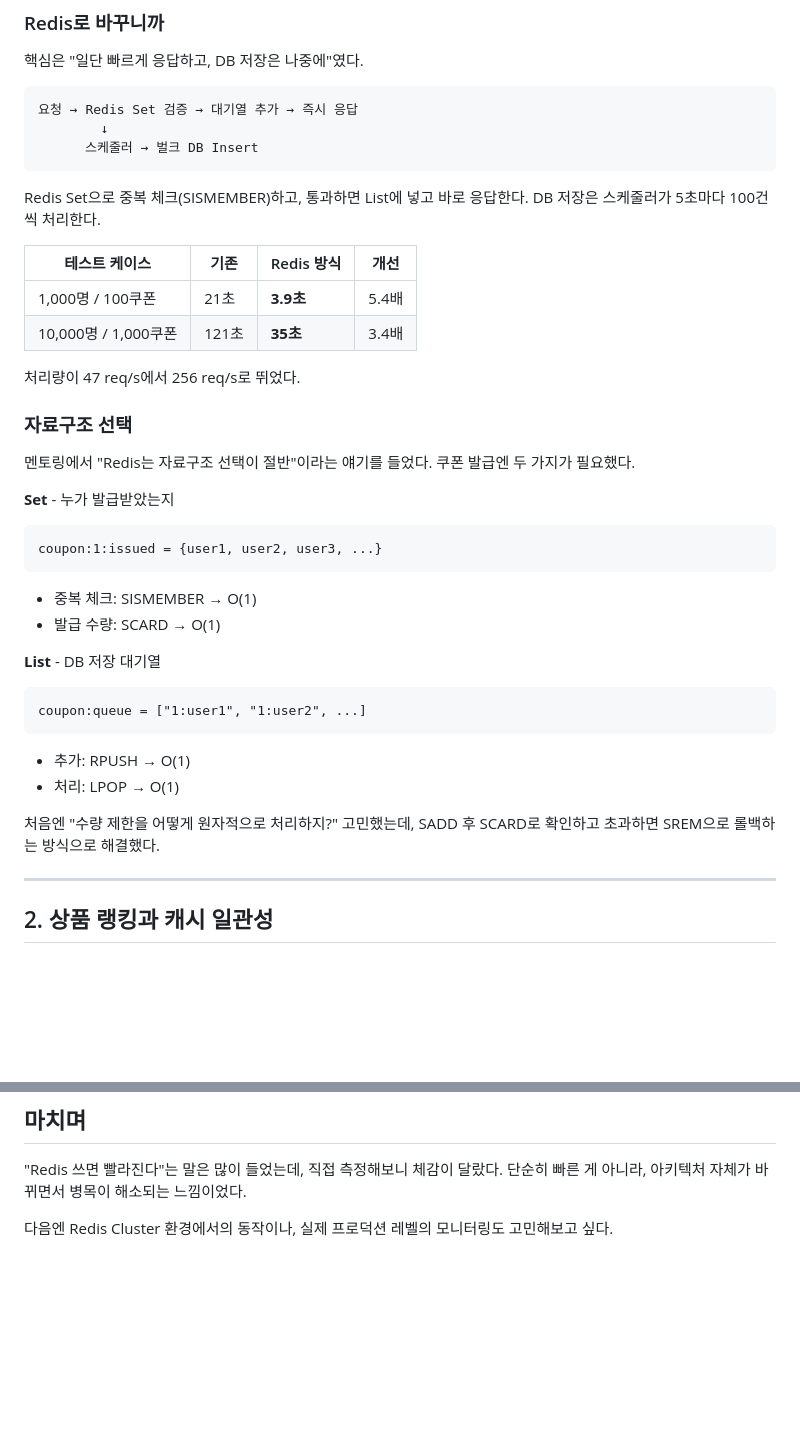
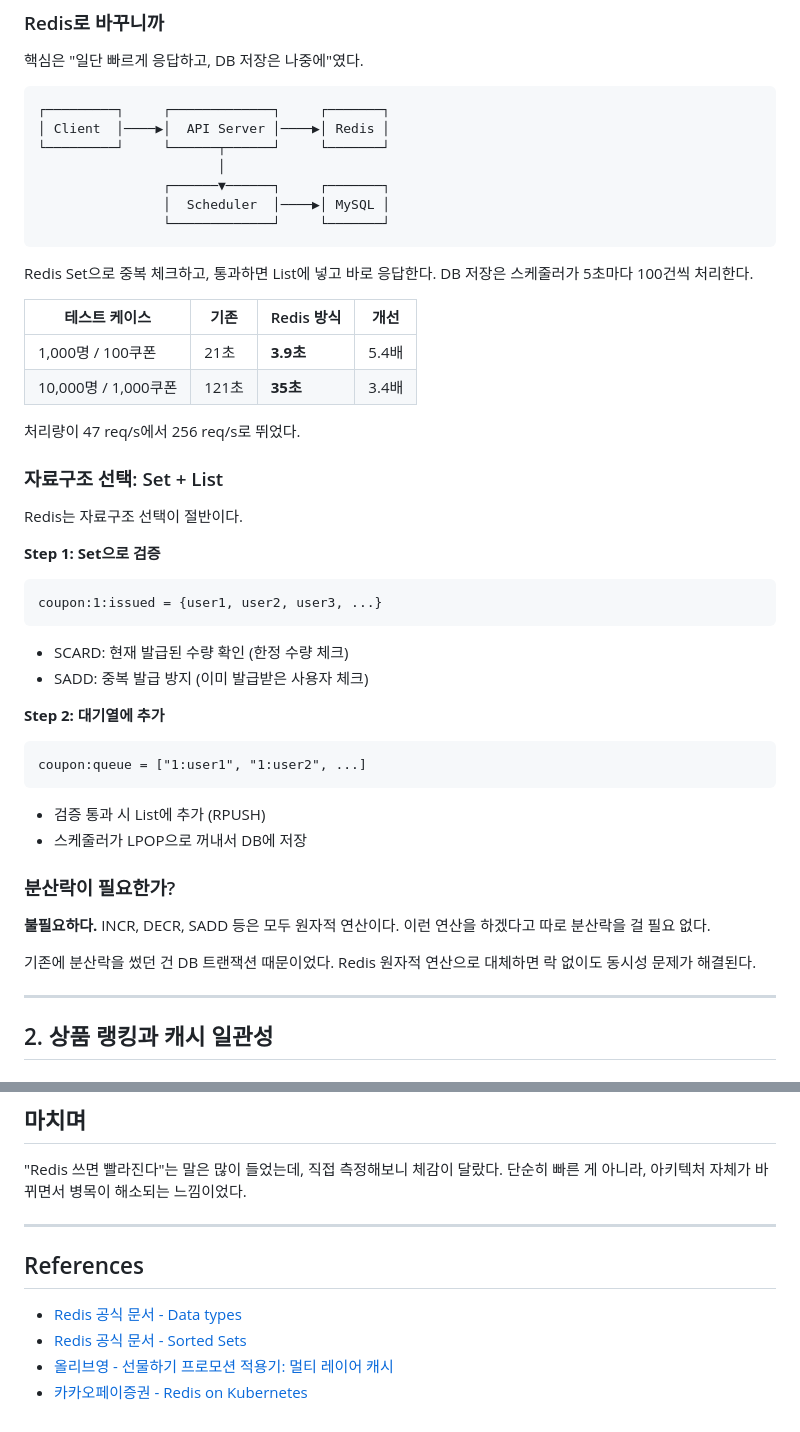
Before and after one commit to HeeMang-Lee/e-commerce-server, a Markdown page: docs/REDIS_SYSTEM_DESIGN_REPORT.md, 2 parts joined by grey strips. Drawn GitHub-style; blank space fills up the shorter version.

````diff
--- a/docs/REDIS_SYSTEM_DESIGN_REPORT.md
+++ b/docs/REDIS_SYSTEM_DESIGN_REPORT.md
@@ -30,12 +30,16 @@
 핵심은 "일단 빠르게 응답하고, DB 저장은 나중에"였다.
 
 ```
-요청 → Redis Set 검증 → 대기열 추가 → 즉시 응답
-        ↓
-      스케줄러 → 벌크 DB Insert
+┌─────────┐     ┌─────────────┐     ┌───────┐
+│ Client  │────▶│  API Server │────▶│ Redis │
+└─────────┘     └──────┬──────┘     └───────┘
+                       │
+                ┌──────▼──────┐     ┌───────┐
+                │  Scheduler  │────▶│ MySQL │
+                └─────────────┘     └───────┘
 ```
 
-Redis Set으로 중복 체크(SISMEMBER)하고, 통과하면 List에 넣고 바로 응답한다. DB 저장은 스케줄러가 5초마다 100건씩 처리한다.
+Redis Set으로 중복 체크하고, 통과하면 List에 넣고 바로 응답한다. DB 저장은 스케줄러가 5초마다 100건씩 처리한다.
 
 | 테스트 케이스 | 기존 | Redis 방식 | 개선 |
 |-------------|------|-----------|------|
@@ -44,25 +48,29 @@ Redis Set으로 중복 체크(SISMEMBER)하고, 통과하면 List에 넣고 바
 
 처리량이 47 req/s에서 256 req/s로 뛰었다.
 
-### 자료구조 선택
+### 자료구조 선택: Set + List
 
-멘토링에서 "Redis는 자료구조 선택이 절반"이라는 얘기를 들었다. 쿠폰 발급엔 두 가지가 필요했다.
+Redis는 자료구조 선택이 절반이다.
 
-**Set** - 누가 발급받았는지
+**Step 1: Set으로 검증**
 ```
 coupon:1:issued = {user1, user2, user3, ...}
 ```
-- 중복 체크: SISMEMBER → O(1)
-- 발급 수량: SCARD → O(1)
+- SCARD: 현재 발급된 수량 확인 (한정 수량 체크)
+- SADD: 중복 발급 방지 (이미 발급받은 사용자 체크)
 
-**List** - DB 저장 대기열
+**Step 2: 대기열에 추가**
 ```
 coupon:queue = ["1:user1", "1:user2", ...]
 ```
-- 추가: RPUSH → O(1)
-- 처리: LPOP → O(1)
+- 검증 통과 시 List에 추가 (RPUSH)
+- 스케줄러가 LPOP으로 꺼내서 DB에 저장
 
-처음엔 "수량 제한을 어떻게 원자적으로 처리하지?" 고민했는데, SADD 후 SCARD로 확인하고 초과하면 SREM으로 롤백하는 방식으로 해결했다.
+### 분산락이 필요한가?
+
+**불필요하다.** INCR, DECR, SADD 등은 모두 원자적 연산이다. 이런 연산을 하겠다고 따로 분산락을 걸 필요 없다.
+
+기존에 분산락을 썼던 건 DB 트랜잭션 때문이었다. Redis 원자적 연산으로 대체하면 락 없이도 동시성 문제가 해결된다.
 
 ---
 
@@ -201,4 +315,11 @@ public List<ProductResponse> getTopProducts(int limit) {
 
 "Redis 쓰면 빨라진다"는 말은 많이 들었는데, 직접 측정해보니 체감이 달랐다. 단순히 빠른 게 아니라, 아키텍처 자체가 바뀌면서 병목이 해소되는 느낌이었다.
 
-다음엔 Redis Cluster 환경에서의 동작이나, 실제 프로덕션 레벨의 모니터링도 고민해보고 싶다.
+---
+
+## References
+
+- [Redis 공식 문서 - Data types](https://redis.io/docs/data-types/)
+- [Redis 공식 문서 - Sorted Sets](https://redis.io/docs/data-types/sorted-sets/)
+- [올리브영 - 선물하기 프로모션 적용기: 멀티 레이어 캐시](https://oliveyoung.tech/2024-12-10/present-promotion-multi-layer-cache/)
+- [카카오페이증권 - Redis on Kubernetes](https://tech.kakaopay.com/post/kakaopaysec-redis-on-kubernetes/)
````
Also changed, not shown: other parts of docs/REDIS_SYSTEM_DESIGN_REPORT.md (+113 -7 lines).
